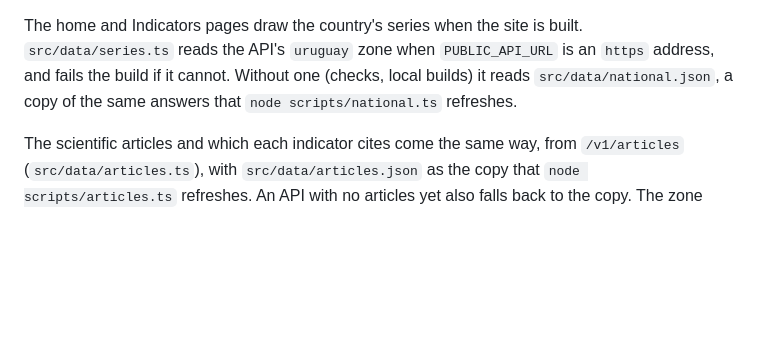
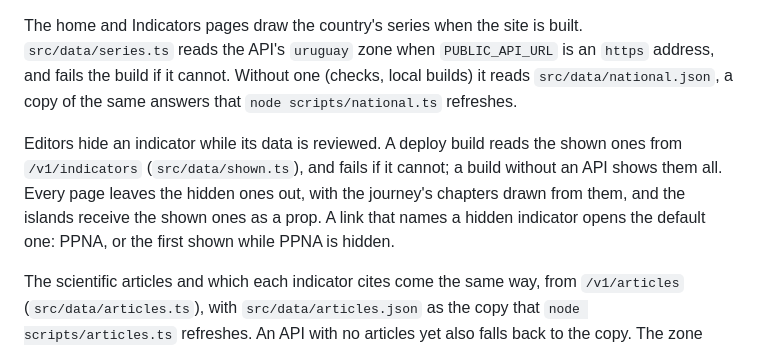
Before and after one commit to Noval-Cloud/idea-agro-platform, a Markdown page: apps/web/README.md, the part around the change. Rendered like a GitHub page; blank space fills up the shorter version.

Commit message:
docs(web): say how the build reads which indicators are shown
Refs #225

Co-Authored-By: Claude Opus 5.5 <noreply@anthropic.com>

```diff
--- a/apps/web/README.md
+++ b/apps/web/README.md
@@ -70,6 +70,8 @@ The explorer and the zone page read everything through the API, with its generat
 
 The home and Indicators pages draw the country's series when the site is built. `src/data/series.ts` reads the API's `uruguay` zone when `PUBLIC_API_URL` is an `https` address, and fails the build if it cannot. Without one (checks, local builds) it reads `src/data/national.json`, a copy of the same answers that `node scripts/national.ts` refreshes.
 
+Editors hide an indicator while its data is reviewed. A deploy build reads the shown ones from `/v1/indicators` (`src/data/shown.ts`), and fails if it cannot; a build without an API shows them all. Every page leaves the hidden ones out, with the journey's chapters drawn from them, and the islands receive the shown ones as a prop. A link that names a hidden indicator opens the default one: PPNA, or the first shown while PPNA is hidden.
+
 The scientific articles and which each indicator cites come the same way, from `/v1/articles` (`src/data/articles.ts`), with `src/data/articles.json` as the copy that `node scripts/articles.ts` refreshes. An API with no articles yet also falls back to the copy. The zone page's island receives each indicator's articles as a prop, so it never reads the store.
 
 The prototype's data, extracted once from Earth Engine by `scripts/prototype-data/`, lives in `.cache/prototype-data/explorer/`, which git ignores. `make public-data` turns it into what the API serves, until the data jobs regenerate it from Earth Engine.
```
Also changed, not shown: 1 other file.
